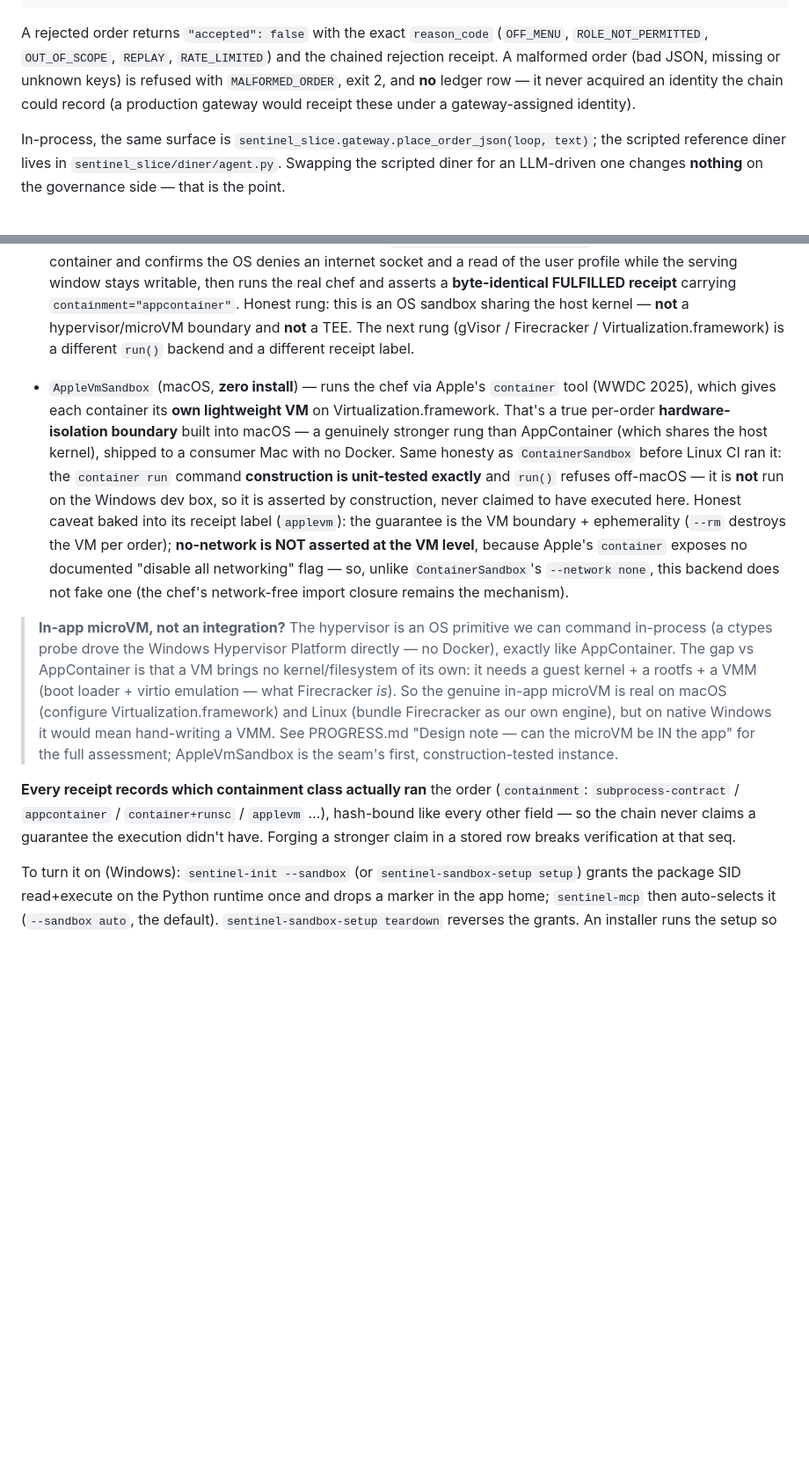
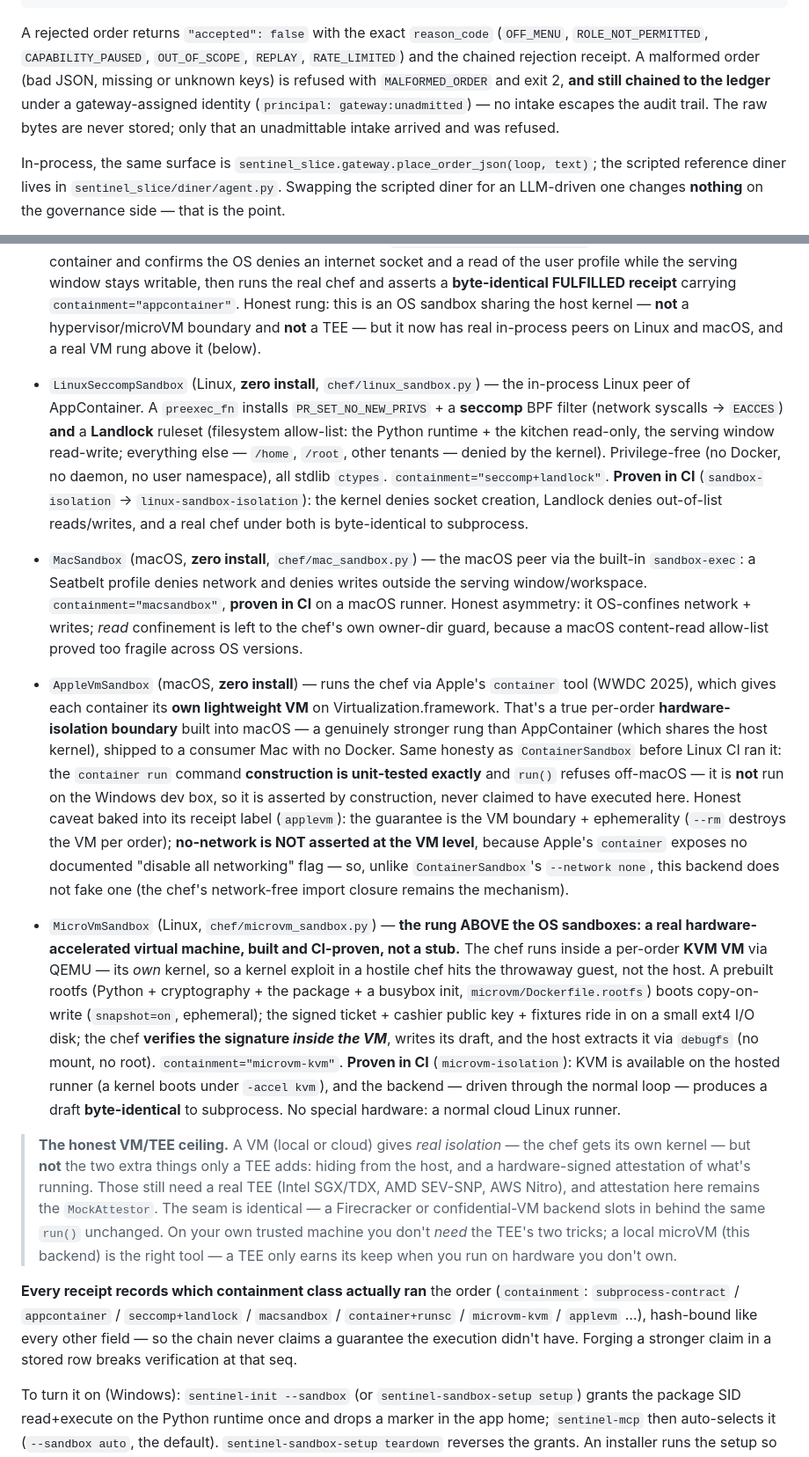
Before and after one commit to yas90ahm/Tanaka, a Markdown page: README.md, 2 parts joined by grey strips. Shown at 88% size. Rendered like a GitHub page; blank space fills up the shorter version.

````diff
--- a/README.md
+++ b/README.md
@@ -318,11 +319,13 @@ signature; never content):
 ```
 
 A rejected order returns `"accepted": false` with the exact `reason_code`
-(`OFF_MENU`, `ROLE_NOT_PERMITTED`, `OUT_OF_SCOPE`, `REPLAY`, `RATE_LIMITED`)
-and the chained rejection receipt. A malformed order (bad JSON, missing or
-unknown keys) is refused with `MALFORMED_ORDER`, exit 2, and **no** ledger row
-— it never acquired an identity the chain could record (a production gateway
-would receipt these under a gateway-assigned identity).
+(`OFF_MENU`, `ROLE_NOT_PERMITTED`, `CAPABILITY_PAUSED`, `OUT_OF_SCOPE`,
+`REPLAY`, `RATE_LIMITED`) and the chained rejection receipt. A malformed order
+(bad JSON, missing or unknown keys) is refused with `MALFORMED_ORDER` and exit
+2, **and still chained to the ledger** under a gateway-assigned identity
+(`principal: gateway:unadmitted`) — no intake escapes the audit trail. The raw
+bytes are never stored; only that an unadmittable intake arrived and was
+refused.
 
 In-process, the same surface is `sentinel_slice.gateway.place_order_json(loop,
 text)`; the scripted reference diner lives in `sentinel_slice/diner/agent.py`.
@@ -601,8 +611,26 @@ The chef runs behind a swappable `Sandbox` interface (`chef/sandbox.py`):
   writable, then runs the real chef and asserts a **byte-identical FULFILLED
   receipt** carrying `containment="appcontainer"`. Honest rung: this is an OS
   sandbox sharing the host kernel — **not** a hypervisor/microVM boundary and
-  **not** a TEE. The next rung (gVisor / Firecracker / Virtualization.framework)
-  is a different `run()` backend and a different receipt label.
+  **not** a TEE — but it now has real in-process peers on Linux and macOS, and a
+  real VM rung above it (below).
+
+- `LinuxSeccompSandbox` (Linux, **zero install**, `chef/linux_sandbox.py`) — the
+  in-process Linux peer of AppContainer. A `preexec_fn` installs
+  `PR_SET_NO_NEW_PRIVS` + a **seccomp** BPF filter (network syscalls → `EACCES`)
+  **and** a **Landlock** ruleset (filesystem allow-list: the Python runtime +
+  the kitchen read-only, the serving window read-write; everything else —
+  `/home`, `/root`, other tenants — denied by the kernel). Privilege-free (no
+  Docker, no daemon, no user namespace), all stdlib `ctypes`.
+  `containment="seccomp+landlock"`. **Proven in CI**
+  (`sandbox-isolation` → `linux-sandbox-isolation`): the kernel denies socket
+  creation, Landlock denies out-of-list reads/writes, and a real chef under both
+  is byte-identical to subprocess.
+- `MacSandbox` (macOS, **zero install**, `chef/mac_sandbox.py`) — the macOS peer
+  via the built-in `sandbox-exec`: a Seatbelt profile denies network and denies
+  writes outside the serving window/workspace. `containment="macsandbox"`,
+  **proven in CI** on a macOS runner. Honest asymmetry: it OS-confines network +
+  writes; *read* confinement is left to the chef's own owner-dir guard, because a
+  macOS content-read allow-list proved too fragile across OS versions.
 
 - `AppleVmSandbox` (macOS, **zero install**) — runs the chef via Apple's
   `container` tool (WWDC 2025), which gives each container its **own
@@ -620,23 +648,35 @@ The chef runs behind a swappable `Sandbox` interface (`chef/sandbox.py`):
   `--network none`, this backend does not fake one (the chef's network-free
   import closure remains the mechanism).
 
-> **In-app microVM, not an integration?** The hypervisor is an OS primitive we
-> can command in-process (a ctypes probe drove the Windows Hypervisor Platform
-> directly — no Docker), exactly like AppContainer. The gap vs AppContainer is
-> that a VM brings no kernel/filesystem of its own: it needs a guest kernel + a
-> rootfs + a VMM (boot loader + virtio emulation — what Firecracker *is*). So
-> the genuine in-app microVM is real on macOS (configure Virtualization.framework)
-> and Linux (bundle Firecracker as our own engine), but on native Windows it
-> would mean hand-writing a VMM. See PROGRESS.md "Design note — can the microVM
-> be IN the app" for the full assessment; AppleVmSandbox is the seam's first,
-> construction-tested instance.
+- `MicroVmSandbox` (Linux, `chef/microvm_sandbox.py`) — **the rung ABOVE the OS
+  sandboxes: a real hardware-accelerated virtual machine, built and CI-proven,
+  not a stub.** The chef runs inside a per-order **KVM VM** via QEMU — its *own*
+  kernel, so a kernel exploit in a hostile chef hits the throwaway guest, not the
+  host. A prebuilt rootfs (Python + cryptography + the package + a busybox init,
+  `microvm/Dockerfile.rootfs`) boots copy-on-write (`snapshot=on`, ephemeral);
+  the signed ticket + cashier public key + fixtures ride in on a small ext4 I/O
+  disk; the chef **verifies the signature *inside the VM***, writes its draft,
+  and the host extracts it via `debugfs` (no mount, no root).
+  `containment="microvm-kvm"`. **Proven in CI** (`microvm-isolation`): KVM is
+  available on the hosted runner (a kernel boots under `-accel kvm`), and the
+  backend — driven through the normal loop — produces a draft **byte-identical**
+  to subprocess. No special hardware: a normal cloud Linux runner.
+
+> **The honest VM/TEE ceiling.** A VM (local or cloud) gives *real isolation* —
+> the chef gets its own kernel — but **not** the two extra things only a TEE
+> adds: hiding from the host, and a hardware-signed attestation of what's
+> running. Those still need a real TEE (Intel SGX/TDX, AMD SEV-SNP, AWS Nitro),
+> and attestation here remains the `MockAttestor`. The seam is identical — a
+> Firecracker or confidential-VM backend slots in behind the same `run()`
+> unchanged. On your own trusted machine you don't *need* the TEE's two tricks;
+> a local microVM (this backend) is the right tool — a TEE only earns its keep
+> when you run on hardware you don't own.
 
 **Every receipt records which containment class actually ran** the order
-(`containment`: `subprocess-contract` / `appcontainer` / `container+runsc` /
-`applevm` …),
-hash-bound like every other field — so the chain never claims a guarantee the
-execution didn't have. Forging a stronger claim in a stored row breaks
-verification at that seq.
+(`containment`: `subprocess-contract` / `appcontainer` / `seccomp+landlock` /
+`macsandbox` / `container+runsc` / `microvm-kvm` / `applevm` …), hash-bound like
+every other field — so the chain never claims a guarantee the execution didn't
+have. Forging a stronger claim in a stored row breaks verification at that seq.
 
 To turn it on (Windows): `sentinel-init --sandbox` (or `sentinel-sandbox-setup
 setup`) grants the package SID read+execute on the Python runtime once and
````
Also changed, not shown: other parts of README.md (+41 -25 lines).
